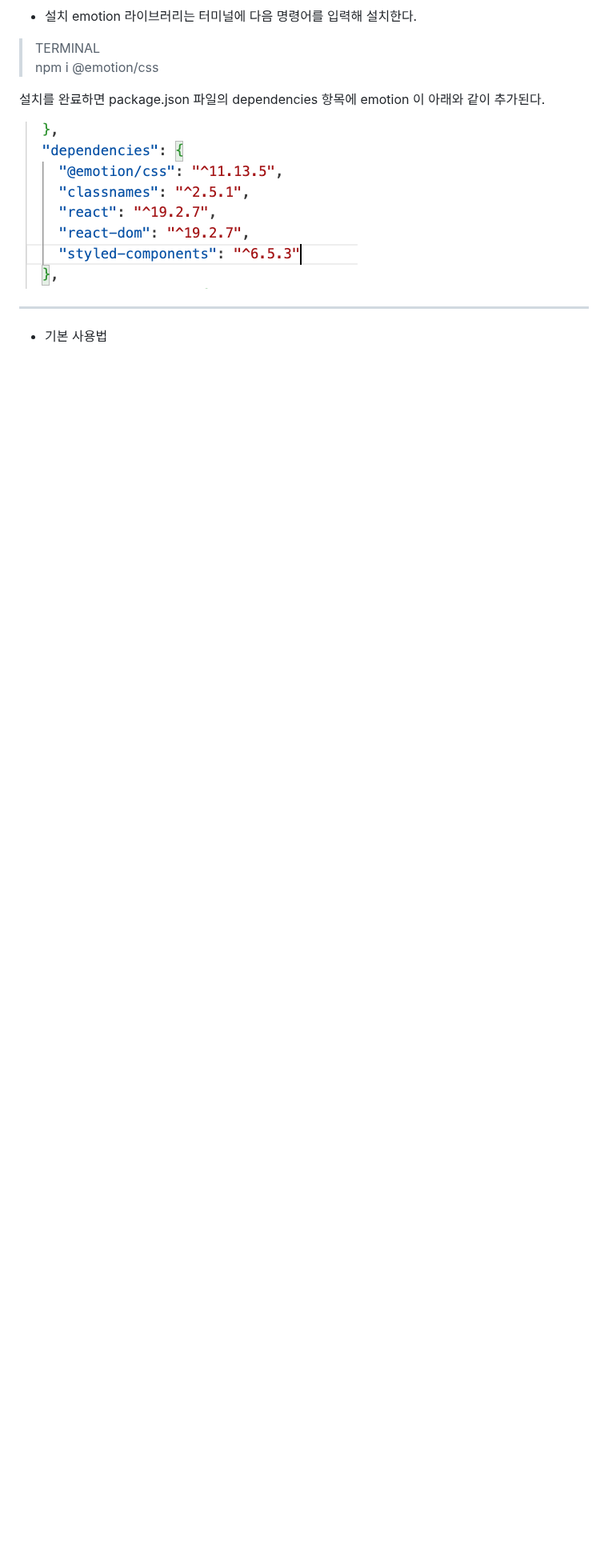
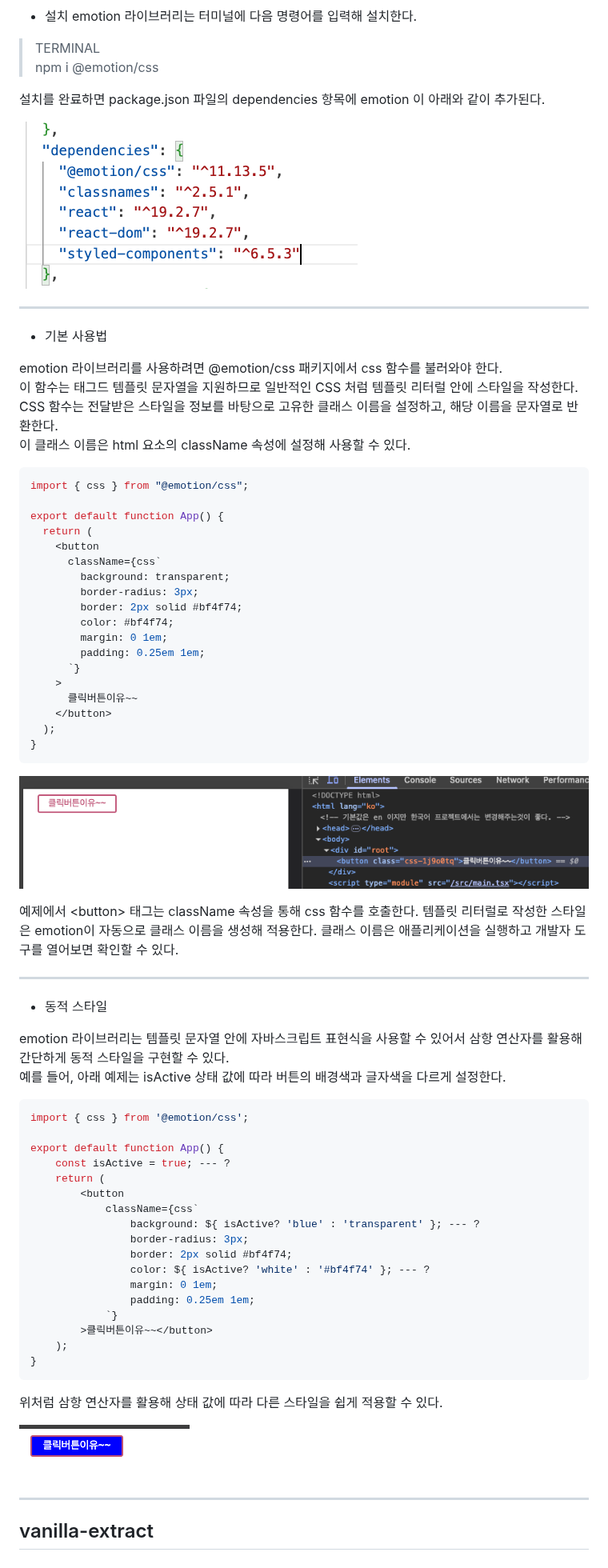
Before and after one commit to htpapa9645/React-begin, a Markdown page: part5/5.2 CSS-in-JS로 스타일링하기.md, the part around the change. Shown at 80% size. Drawn GitHub-style; pictures changed too: part5/image-14.png (added), part5/image-15.png (added); blank space fills up the shorter version.

Commit message:
emotion...

````diff
--- a/part5/5.2 CSS-in-JS로 스타일링하기.md
+++ b/part5/5.2 CSS-in-JS로 스타일링하기.md
@@ -185,3 +185,68 @@ emotion 은 현대 웹 개발에서 널리 사용하는 강력하고 유연한 C
 ---
 
 - 기본 사용법
+
+emotion 라이브러리를 사용하려면 @emotion/css 패키지에서 css 함수를 불러와야 한다. \
+이 함수는 태그드 템플릿 문자열을 지원하므로 일반적인 CSS 처럼 템플릿 리터럴 안에 스타일을 작성한다. \
+CSS 함수는 전달받은 스타일을 정보를 바탕으로 고유한 클래스 이름을 설정하고, 해당 이름을 문자열로 반환한다. \
+이 클래스 이름은 html 요소의 className 속성에 설정해 사용할 수 있다.
+
+```javascript
+import { css } from "@emotion/css";
+
+export default function App() {
+  return (
+    <button
+      className={css`
+        background: transparent;
+        border-radius: 3px;
+        border: 2px solid #bf4f74;
+        color: #bf4f74;
+        margin: 0 1em;
+        padding: 0.25em 1em;
+      `}
+    >
+      클릭버튼이유~~
+    </button>
+  );
+}
+```
+
+![alt text](image-14.png)
+
+예제에서 \<button> 태그는 className 속성을 통해 css 함수를 호출한다. 템플릿 리터럴로 작성한 스타일은 emotion이 자동으로 클래스 이름을 생성해 적용한다. 클래스 이름은 애플리케이션을 실행하고 개발자 도구를 열어보면 확인할 수 있다.
+
+---
+
+- 동적 스타일
+
+emotion 라이브러리는 템플릿 문자열 안에 자바스크립트 표현식을 사용할 수 있어서 삼항 연산자를 활용해 간단하게 동적 스타일을 구현할 수 있다.\
+예를 들어, 아래 예제는 isActive 상태 값에 따라 버튼의 배경색과 글자색을 다르게 설정한다.
+
+```javascript
+import { css } from '@emotion/css';
+
+export default function App() {
+    const isActive = true; --- ?
+    return (
+        <button
+            className={css`
+                background: ${ isActive? 'blue' : 'transparent' }; --- ?
+                border-radius: 3px;
+                border: 2px solid #bf4f74;
+                color: ${ isActive? 'white' : '#bf4f74' }; --- ?
+                margin: 0 1em;
+                padding: 0.25em 1em;
+            `}
+        >클릭버튼이유~~</button>
+    );
+}
+```
+
+위처럼 삼항 연산자를 활용해 상태 값에 따라 다른 스타일을 쉽게 적용할 수 있다.
+
+![alt text](image-15.png)
+
+---
+
+## vanilla-extract
````
Also changed, not shown: 2 other files.
